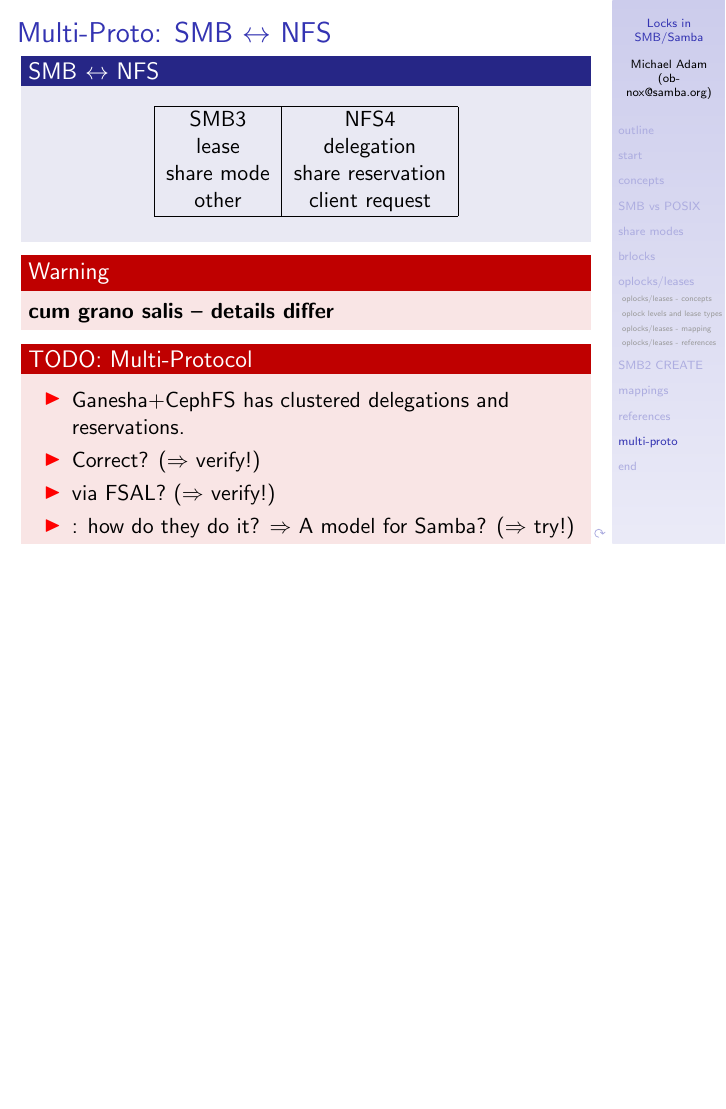
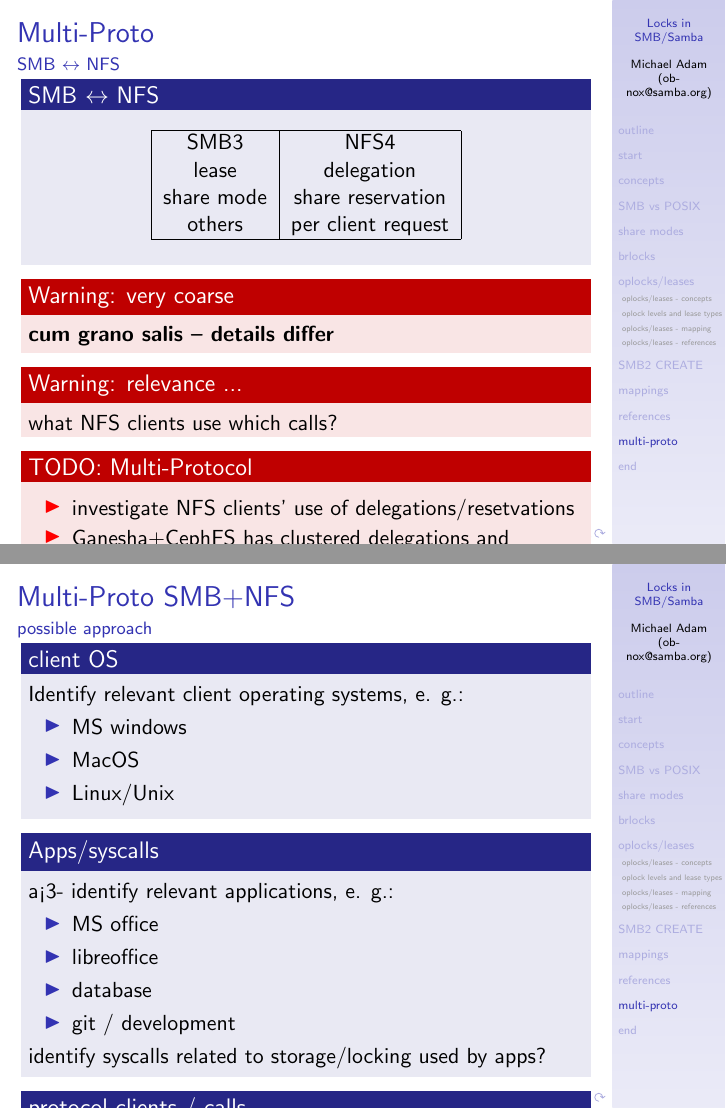
Before and after one commit to obnoxxx/smb-locks-pres, LaTeX slides (pres.tex): page 67 of 72 before the commit and pages 67 and 74 of 79 after it, the two joined at a grey line, the shorter picture padded with empty space. Compiled offline with pdfLaTeX.

Commit message:
add content
Signed-off-by: Michael Adam <obnox@samba.org>

```diff
--- a/pres.tex
+++ b/pres.tex
@@ -309,21 +309,60 @@
  SMB3 & NFS4  \\
  lease & delegation \\
  share mode & share reservation \\
- other & client request \\
+ others &  per client request \\
 \hline
 \end{tabular}
 \end{center}
 \end{block}
-\begin{alertblock}{Warning}<3->
+\begin{alertblock}{Warning: very coarse}<3->
 
 \textbf{cum grano salis -- details differ}
 \end{alertblock}
+\begin{alertblock}{Warning: relevance ...}
+
+what NFS clients use which calls?
+
+\end{alertblock}
 \begin{alertblock}{TODO: Multi-Protocol}<4->
 \begin{itemize}
+\item investigate NFS clients' use of delegations/resetvations
 \item Ganesha+CephFS has clustered delegations and reservations.
+\begin{itemize}
 \item Correct? ($\Rightarrow$ verify!)
 \item via FSAL? ($\Rightarrow$ verify!)
+\end{itemize}
 \item: how do they do it? $\Rightarrow$ A model for Samba? ($\Rightarrow$ try!)
 \end{itemize}
 \end{alertblock}
 \end{frame}
+
+\begin{frame}{Multi-Proto SMB+NFS}{possible approach}
+
+
+
+\pause
+\begin{block}{client OS}<2->
+Identify relevant client operating systems, e. g.:
+\begin{itemize}
+\item MS windows
+\item MacOS
+\item Linux/Unix
+\end{itemize}
+\end{block}
+
+\pause
+\begin{block}{Apps/syscalls}a<3-
+identify relevant applications, e. g.:
+\begin{itemize}
+\item MS office
+\item libreoffice
+\item database
+\item git / development
+\end{itemize}
+identify  syscalls related to storage/locking used by apps?
+\end{block}
+% -> which syscalls?
+\pause
+\begin{block}{protocol clients / calls}<4->
+identify relevant protocol clients, e. g.:
+\begin{itemize}
@@ -330,3 +375,28 @@
+\end{itemize}
+identify (mapped) file protocol calls used
+\end{block}
+
+\begin{block}{reference server}<5->
+    udentify reference server, e. g.:
+    \begin{itemize}
+    \item MS Windows
+    \item netapp
+    \item EMC isilon
+    \item ...
+    \end{itemize}
+\end{block}
+\begin{block}{test suite}<6->
+    develop  client test suite for contention  against reference server
+\end{block}
+
+\begin{block}{server implementation}<7->
+  model multi-proto server behavior after testsuite
+\end{block}
+
+\end{frame}
+
+
+
 
     \section<presentation>[end]{Wrap-up}
 \begin{frame}{The End}
```
Also changed, not shown: pres.tex (10 more changed lines).
